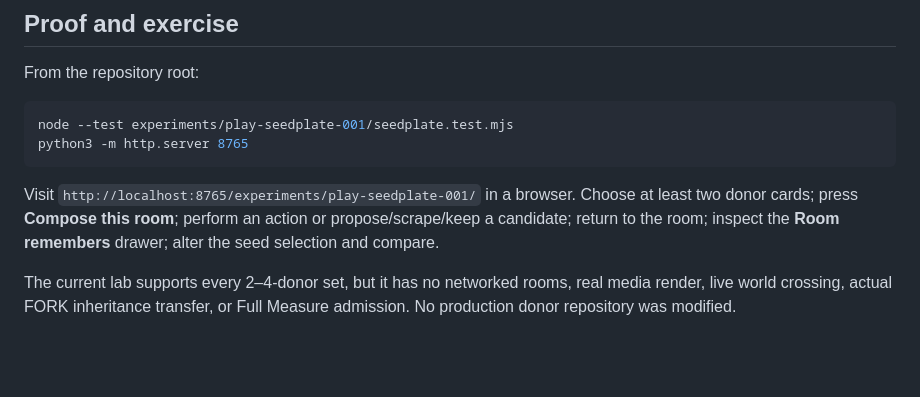
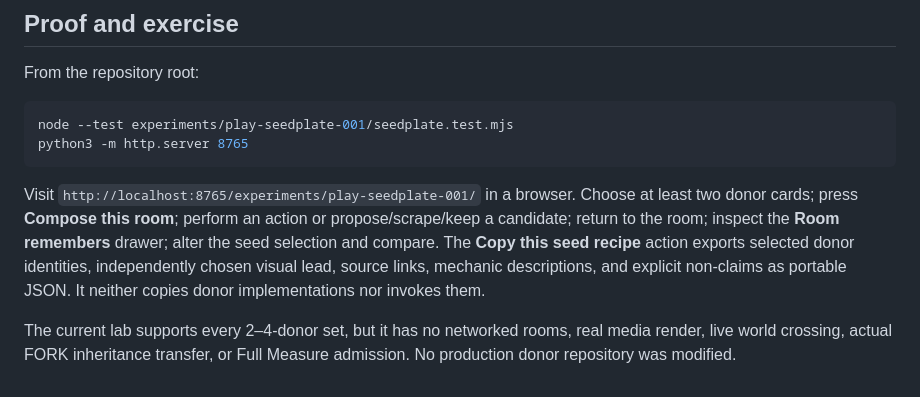
Before and after one commit to the-static-collective/static-field, a Markdown page: experiments/play-seedplate-001/README.md, the part around the change. Drawn GitHub-style; blank space fills up the shorter version.

Commit message:
docs(seedplate): explain portable source-attributed recipe handoff

````diff
--- a/experiments/play-seedplate-001/README.md
+++ b/experiments/play-seedplate-001/README.md
@@ -45,6 +45,6 @@ node --test experiments/play-seedplate-001/seedplate.test.mjs
 python3 -m http.server 8765
 ```
 
-Visit `http://localhost:8765/experiments/play-seedplate-001/` in a browser. Choose at least two donor cards; press **Compose this room**; perform an action or propose/scrape/keep a candidate; return to the room; inspect the **Room remembers** drawer; alter the seed selection and compare.
+Visit `http://localhost:8765/experiments/play-seedplate-001/` in a browser. Choose at least two donor cards; press **Compose this room**; perform an action or propose/scrape/keep a candidate; return to the room; inspect the **Room remembers** drawer; alter the seed selection and compare. The **Copy this seed recipe** action exports selected donor identities, independently chosen visual lead, source links, mechanic descriptions, and explicit non-claims as portable JSON. It neither copies donor implementations nor invokes them.
 
 The current lab supports every 2–4-donor set, but it has no networked rooms, real media render, live world crossing, actual FORK inheritance transfer, or Full Measure admission. No production donor repository was modified.
````
